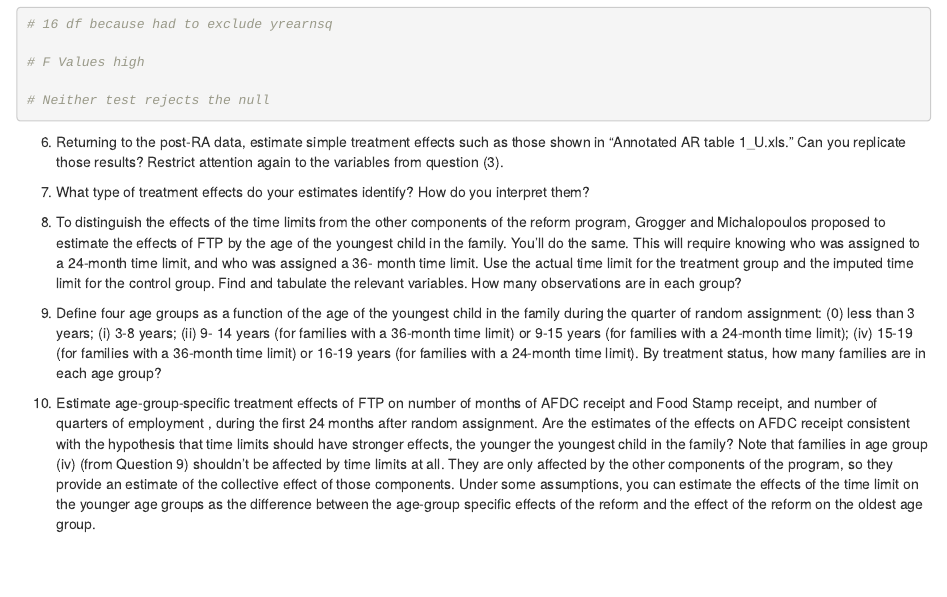
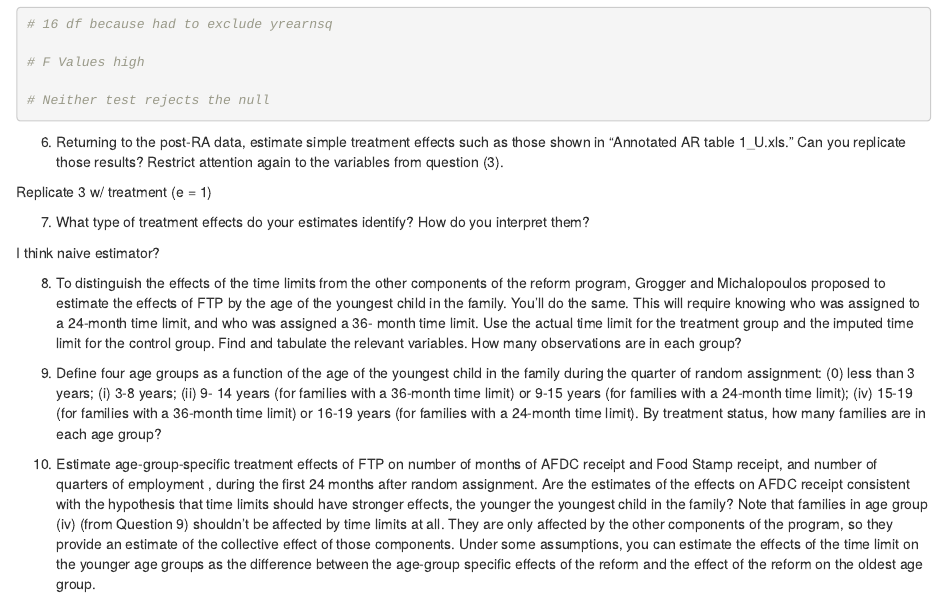
Before and after one commit to steinered/tryagainpset1, an R Markdown document (pset1.Rmd): the page in a window 1100 px wide, from 3970 px down. Rendered offline with R 4.5, knitr and Pandoc, with nearby package versions; some code elsewhere in the file could not run offline.

Commit message:
prep for other qs

```diff
--- a/pset1.Rmd
+++ b/pset1.Rmd
@@ -227,8 +227,7 @@ shown in “Annotated AR table 1_U.xls.” Can you replicate those results? Rest
 attention again to the variables from question (3).
 
 
-
-
+Replicate 3 w/ treatment (e = 1)
 
 
 
@@ -238,6 +237,8 @@ attention again to the variables from question (3).
 (7) What type of treatment effects do your estimates identify? How do you interpret
 them?
 
+I think naive estimator?
+
 
 (8) To distinguish the effects of the time limits from the other components of the
 reform program, Grogger and Michalopoulos proposed to estimate the effects of FTP
```
Also changed, not shown: pset1.Rmd (3 more changed lines).
